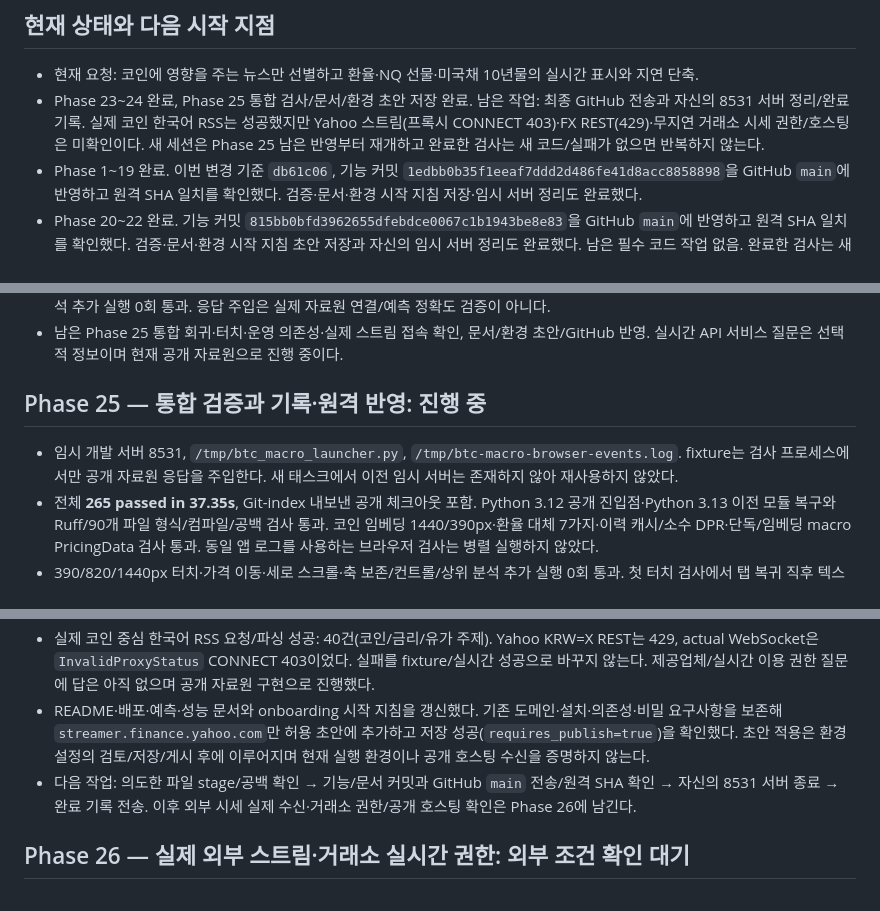
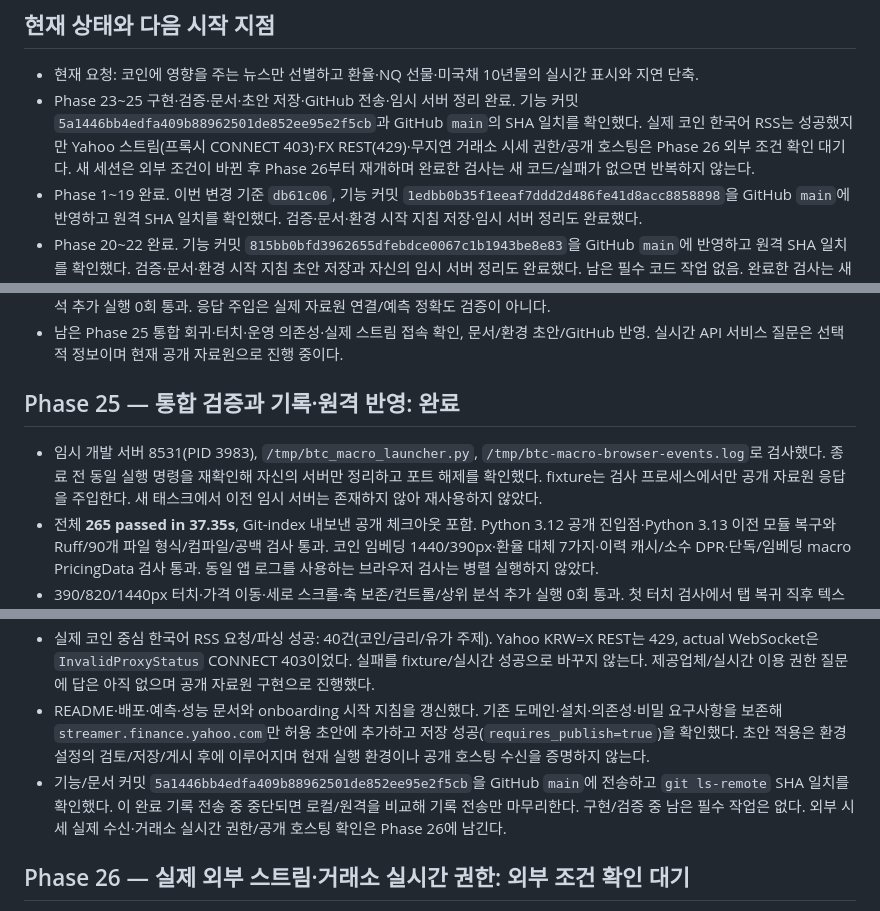
Before and after one commit to dlatnekf26-crypto/btc-trading-analyzer, a Markdown page: PROGRESS.md, 3 parts joined by grey strips. Rendered like a GitHub page.

Commit message:
Record coin news and macro stream validation with remaining feed access

```diff
--- a/PROGRESS.md
+++ b/PROGRESS.md
@@ -5,7 +5,7 @@
 ## 현재 상태와 다음 시작 지점
 
 - 현재 요청: 코인에 영향을 주는 뉴스만 선별하고 환율·NQ 선물·미국채 10년물의 실시간 표시와 지연 단축.
-- Phase 23~24 완료, Phase 25 통합 검사/문서/환경 초안 저장 완료. 남은 작업: 최종 GitHub 전송과 자신의 8531 서버 정리/완료 기록. 실제 코인 한국어 RSS는 성공했지만 Yahoo 스트림(프록시 CONNECT 403)·FX REST(429)·무지연 거래소 시세 권한/호스팅은 미확인이다. 새 세션은 Phase 25 남은 반영부터 재개하고 완료한 검사는 새 코드/실패가 없으면 반복하지 않는다.
+- Phase 23~25 구현·검증·문서·초안 저장·GitHub 전송·임시 서버 정리 완료. 기능 커밋 `5a1446bb4edfa409b88962501de852ee95e2f5cb`과 GitHub `main`의 SHA 일치를 확인했다. 실제 코인 한국어 RSS는 성공했지만 Yahoo 스트림(프록시 CONNECT 403)·FX REST(429)·무지연 거래소 시세 권한/공개 호스팅은 Phase 26 외부 조건 확인 대기다. 새 세션은 외부 조건이 바뀐 후 Phase 26부터 재개하며 완료한 검사는 새 코드/실패가 없으면 반복하지 않는다.
 - Phase 1~19 완료. 이번 변경 기준 `db61c06`, 기능 커밋 `1edbb0b35f1eeaf7ddd2d486fe41d8acc8858898`을 GitHub `main`에 반영하고 원격 SHA 일치를 확인했다. 검증·문서·환경 시작 지침 저장·임시 서버 정리도 완료했다.
 - Phase 20~22 완료. 기능 커밋 `815bb0bfd3962655dfebdce0067c1b1943be8e83`을 GitHub `main`에 반영하고 원격 SHA 일치를 확인했다. 검증·문서·환경 시작 지침 초안 저장과 자신의 임시 서버 정리도 완료했다. 남은 필수 코드 작업 없음. 완료한 검사는 새 실패나 코드 변경이 없으면 반복하지 않는다. 실제 물리 기기/Safari·호스팅 재배포는 미확인이며 뉴스 가정의 정확도는 여전히 미검증이다.
 - 기록 문서의 최신 커밋은 `git log -1 --oneline -- PROGRESS.md AGENTS.md`로 확인한다. 전송 도중 세션이 중단됐으면 로컬 커밋과 `origin/main`을 비교해 원격 반영 여부만 확인한다.
@@ -29,15 +29,15 @@
 - 뉴스/전망 실제 브라우저 1440/390px에서 세 주제·근거·뉴스 켜기/끄기/사례 선택, 기술 경로/범위와 코인 socket 보존 및 상위 분석 추가 실행 0회 통과. 응답 주입은 실제 자료원 연결/예측 정확도 검증이 아니다.
 - 남은 Phase 25 통합 회귀·터치·운영 의존성·실제 스트림 접속 확인, 문서/환경 초안/GitHub 반영. 실시간 API 서비스 질문은 선택적 정보이며 현재 공개 자료원으로 진행 중이다.
 
-## Phase 25 — 통합 검증과 기록·원격 반영: 진행 중
+## Phase 25 — 통합 검증과 기록·원격 반영: 완료
 
-- 임시 개발 서버 8531, `/tmp/btc_macro_launcher.py`, `/tmp/btc-macro-browser-events.log`. fixture는 검사 프로세스에서만 공개 자료원 응답을 주입한다. 새 태스크에서 이전 임시 서버는 존재하지 않아 재사용하지 않았다.
+- 임시 개발 서버 8531(PID 3983), `/tmp/btc_macro_launcher.py`, `/tmp/btc-macro-browser-events.log`로 검사했다. 종료 전 동일 실행 명령을 재확인해 자신의 서버만 정리하고 포트 해제를 확인했다. fixture는 검사 프로세스에서만 공개 자료원 응답을 주입한다. 새 태스크에서 이전 임시 서버는 존재하지 않아 재사용하지 않았다.
 - 전체 **265 passed in 37.35s**, Git-index 내보낸 공개 체크아웃 포함. Python 3.12 공개 진입점·Python 3.13 이전 모듈 복구와 Ruff/90개 파일 형식/컴파일/공백 검사 통과. 코인 임베딩 1440/390px·환율 대체 7가지·이력 캐시/소수 DPR·단독/임베딩 macro PricingData 검사 통과. 동일 앱 로그를 사용하는 브라우저 검사는 병렬 실행하지 않았다.
 - 390/820/1440px 터치·가격 이동·세로 스크롤·축 보존/컨트롤/상위 분석 추가 실행 0회 통과. 첫 터치 검사에서 탭 복귀 직후 텍스트 자식 탭이 처리되지 않은 한 번의 타임아웃이 있었다. 동일 동작 재검사는 통과했고 15초 자동 갱신을 넘겨 과거 비교 유지/예측 복귀를 검사해 이전 예측의 타이머가 비교를 덮지 않음을 확인했다. 검사 입력은 실제 radio 버튼을 대상으로 해 enabled 상태까지 기다리게 보완하고 전 기기 폭을 통과했다. 물리 기기/Safari 증명은 아니다.
 - 현재 UI 비용(9회): 시장 반복 중앙값 0.0605초, 예측 0.0417초, 최초 시장 0.8950초, 첫 예측 0.1292초. 원본 `/tmp/btc-macro-ui-benchmark.json`. 서버 시장 비용은 자료/fragment 추가로 늘 수 있으며 전체 웹 접속이 빨라졌다고 주장하지 않는다. 핵심 개선은 측정된 틱→DOM 100→50ms와 대체 조회/뉴스 확인 주기이다.
 - 실제 코인 중심 한국어 RSS 요청/파싱 성공: 40건(코인/금리/유가 주제). Yahoo KRW=X REST는 429, actual WebSocket은 `InvalidProxyStatus` CONNECT 403이었다. 실패를 fixture/실시간 성공으로 바꾸지 않는다. 제공업체/실시간 이용 권한 질문에 답은 아직 없으며 공개 자료원 구현으로 진행했다.
 - README·배포·예측·성능 문서와 onboarding 시작 지침을 갱신했다. 기존 도메인·설치·의존성·비밀 요구사항을 보존해 `streamer.finance.yahoo.com`만 허용 초안에 추가하고 저장 성공(`requires_publish=true`)을 확인했다. 초안 적용은 환경 설정의 검토/저장/게시 후에 이루어지며 현재 실행 환경이나 공개 호스팅 수신을 증명하지 않는다.
-- 다음 작업: 의도한 파일 stage/공백 확인 → 기능/문서 커밋과 GitHub `main` 전송/원격 SHA 확인 → 자신의 8531 서버 종료 → 완료 기록 전송. 이후 외부 시세 실제 수신·거래소 권한/공개 호스팅 확인은 Phase 26에 남긴다.
+- 기능/문서 커밋 `5a1446bb4edfa409b88962501de852ee95e2f5cb`을 GitHub `main`에 전송하고 `git ls-remote` SHA 일치를 확인했다. 이 완료 기록 전송 중 중단되면 로컬/원격을 비교해 기록 전송만 마무리한다. 구현/검증 중 남은 필수 작업은 없다. 외부 시세 실제 수신·거래소 실시간 권한/공개 호스팅 확인은 Phase 26에 남긴다.
 
 ## Phase 26 — 실제 외부 스트림·거래소 실시간 권한: 외부 조건 확인 대기
 
```
